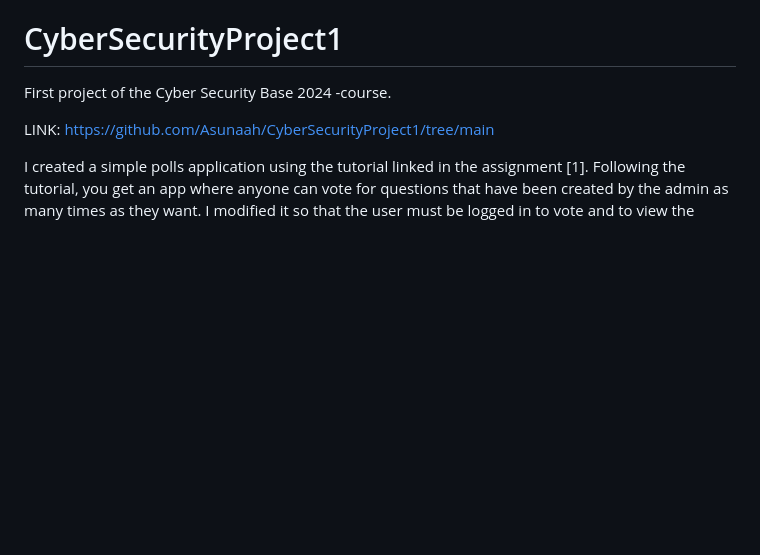
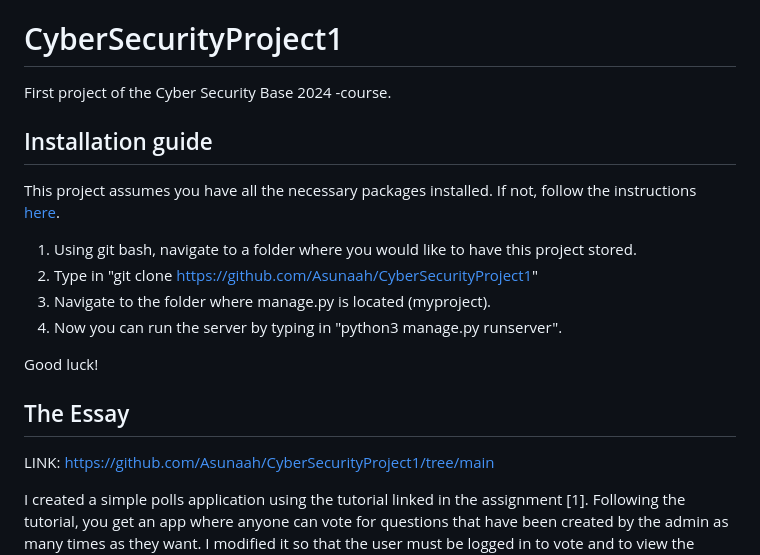
Before and after one commit to Asunaah/CyberSecurityProject1, a Markdown page: README.md, the part around the change. Drawn GitHub-style; blank space fills up the shorter version.

```diff
--- a/README.md
+++ b/README.md
@@ -1,6 +1,15 @@
 # CyberSecurityProject1
 First project of the Cyber Security Base 2024 -course.
+## Installation guide
+This project assumes you have all the necessary packages installed. If not, follow the instructions <a href="https://cybersecuritybase.mooc.fi/installation-guide">here</a>.
+1. Using git bash, navigate to a folder where you would like to have this project stored.
+2. Type in "git clone https://github.com/Asunaah/CyberSecurityProject1"
+3. Navigate to the folder where manage.py is located (myproject).
+4. Now you can run the server by typing in "python3 manage.py runserver".
 
+Good luck!
+
+## The Essay
 LINK: https://github.com/Asunaah/CyberSecurityProject1/tree/main
 
 I created a simple polls application using the tutorial linked in the assignment [1]. Following the tutorial, you get an app where anyone can vote for questions that have been created by the admin as many times as they want. I modified it so that the user must be logged in to vote and to view the results. Please fix the problems in order, otherwise the app might not function as intended. For this project I used the 2021 version of OWASP top ten list. There are two normal users (alice:redqueen and bob:squarepants), and one admin (admin:admin). I recommend trying out the application with only alice and bob, so the admin privileges won’t bother. You can also create new users within the admin page (login as admin).
```
